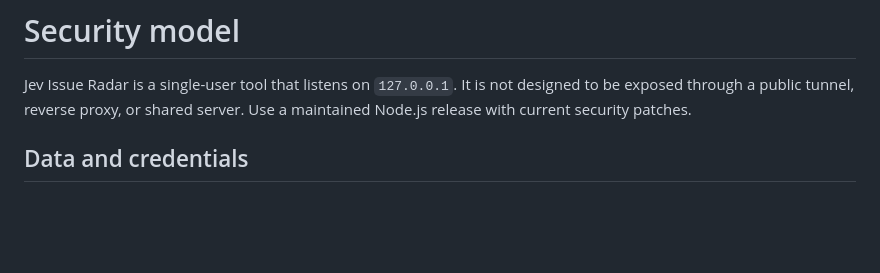
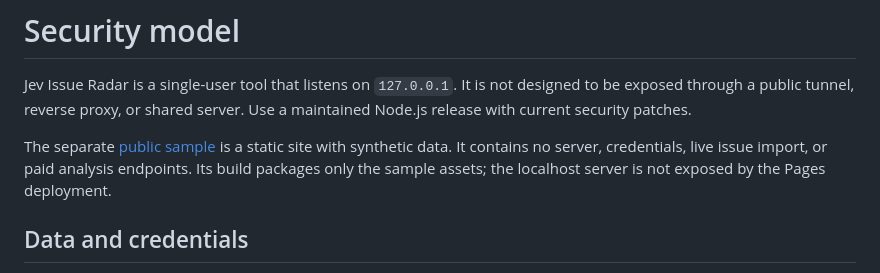
Before and after one commit to Patrick-SCH03/jev-issue-radar, a Markdown page: SECURITY.md, the part around the change. Drawn GitHub-style; blank space fills up the shorter version.

```diff
--- a/SECURITY.md
+++ b/SECURITY.md
@@ -1,6 +1,8 @@
 # Security model
 
 Jev Issue Radar is a single-user tool that listens on `127.0.0.1`. It is not designed to be exposed through a public tunnel, reverse proxy, or shared server. Use a maintained Node.js release with current security patches.
+
+The separate [public sample](https://patrick-sch03.github.io/jev-issue-radar/) is a static site with synthetic data. It contains no server, credentials, live issue import, or paid analysis endpoints. Its build packages only the sample assets; the localhost server is not exposed by the Pages deployment.
 
 ## Data and credentials
 
```
Also changed, not shown: README.md (+20 -6 lines), docs/DEMO.md (added, +25 -0 lines), docs/LAUNCH.md (added, +51 -0 lines), docs/PUBLIC-CASES.md (added, +30 -0 lines), docs/demo-tour.gif (added), docs/demo.png, 2 other files.
